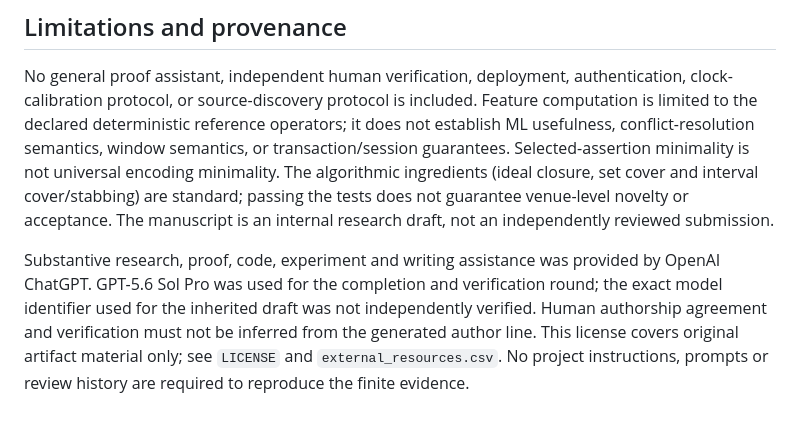
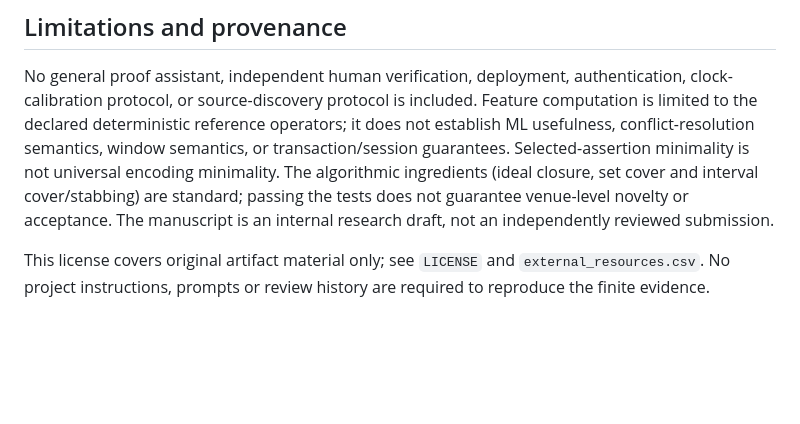
Before and after one commit to Haoyi-Zhang/FeatureCut, a Markdown page: README.md, the part around the change. Rendered like a GitHub page; blank space fills up the shorter version.

Commit message:
Update current research artifact materials

```diff
--- a/README.md
+++ b/README.md
@@ -182,11 +182,7 @@ minimality is not universal encoding minimality. The algorithmic ingredients
 tests does not guarantee venue-level novelty or acceptance. The manuscript is
 an internal research draft, not an independently reviewed submission.
 
-Substantive research, proof, code, experiment and writing assistance was
-provided by OpenAI ChatGPT. GPT-5.6 Sol Pro was used for the completion and
-verification round; the exact model identifier used for the inherited draft was
-not independently verified. Human authorship agreement and
-verification must not be inferred from the generated author line. This license
+This license
 covers original artifact material only; see `LICENSE` and
 `external_resources.csv`. No project instructions, prompts or review history
 are required to reproduce the finite evidence.
```
